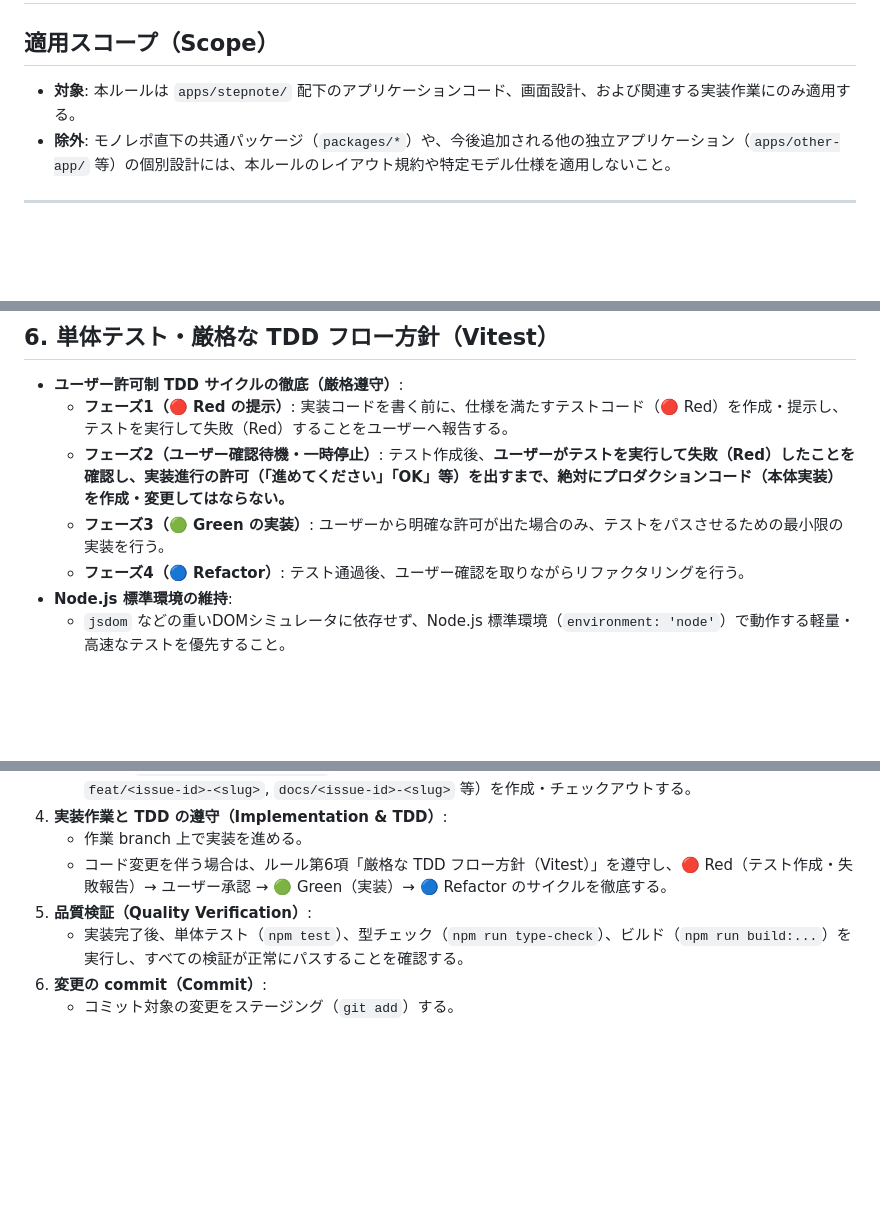
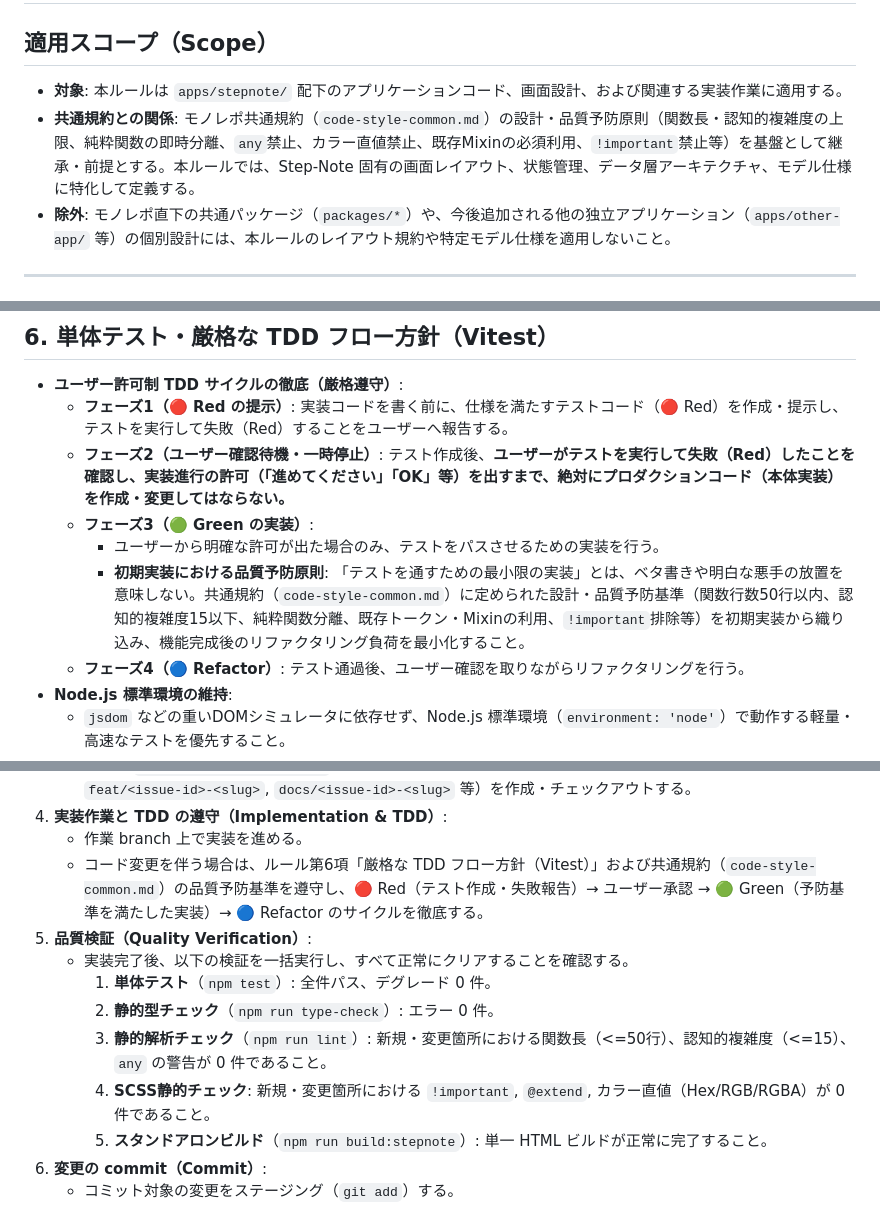
Before and after one commit to xmatsuda2053/toybox2, a Markdown page: .agents/rules/code-style-stepnote.md, 3 parts joined by grey strips. Rendered like a GitHub page; blank space fills up the shorter version.

```diff
--- a/.agents/rules/code-style-stepnote.md
+++ b/.agents/rules/code-style-stepnote.md
@@ -6,7 +6,8 @@ trigger: always_on
 
 ## 適用スコープ（Scope）
 
-- **対象**: 本ルールは `apps/stepnote/` 配下のアプリケーションコード、画面設計、および関連する実装作業にのみ適用する。
+- **対象**: 本ルールは `apps/stepnote/` 配下のアプリケーションコード、画面設計、および関連する実装作業に適用する。
+- **共通規約との関係**: モノレポ共通規約（`code-style-common.md`）の設計・品質予防原則（関数長・認知的複雑度の上限、純粋関数の即時分離、`any`禁止、カラー直値禁止、既存Mixinの必須利用、`!important`禁止等）を基盤として継承・前提とする。本ルールでは、Step-Note 固有の画面レイアウト、状態管理、データ層アーキテクチャ、モデル仕様に特化して定義する。
 - **除外**: モノレポ直下の共通パッケージ（`packages/*`）や、今後追加される他の独立アプリケーション（`apps/other-app/` 等）の個別設計には、本ルールのレイアウト規約や特定モデル仕様を適用しないこと。
 
 ---
@@ -92,7 +93,9 @@ trigger: always_on
 - **ユーザー許可制 TDD サイクルの徹底（厳格遵守）**:
   - **フェーズ1（🔴 Red の提示）**: 実装コードを書く前に、仕様を満たすテストコード（🔴 Red）を作成・提示し、テストを実行して失敗（Red）することをユーザーへ報告する。
   - **フェーズ2（ユーザー確認待機・一時停止）**: テスト作成後、**ユーザーがテストを実行して失敗（Red）したことを確認し、実装進行の許可（「進めてください」「OK」等）を出すまで、絶対にプロダクションコード（本体実装）を作成・変更してはならない。**
-  - **フェーズ3（🟢 Green の実装）**: ユーザーから明確な許可が出た場合のみ、テストをパスさせるための最小限の実装を行う。
+  - **フェーズ3（🟢 Green の実装）**:
+    - ユーザーから明確な許可が出た場合のみ、テストをパスさせるための実装を行う。
+    - **初期実装における品質予防原則**: 「テストを通すための最小限の実装」とは、ベタ書きや明白な悪手の放置を意味しない。共通規約（`code-style-common.md`）に定められた設計・品質予防基準（関数行数50行以内、認知的複雑度15以下、純粋関数分離、既存トークン・Mixinの利用、`!important`排除等）を初期実装から織り込み、機能完成後のリファクタリング負荷を最小化すること。
   - **フェーズ4（🔵 Refactor）**: テスト通過後、ユーザー確認を取りながらリファクタリングを行う。
 - **Node.js 標準環境の維持**:
   - `jsdom` などの重いDOMシミュレータに依存せず、Node.js 標準環境（`environment: 'node'`）で動作する軽量・高速なテストを優先すること。
@@ -151,9 +154,14 @@ trigger: always_on
    - スキル `create-branch-from-issue` 等を用い、Issue 番号と要約スラッグに基づいた作業 branch（例: `feat/<issue-id>-<slug>`, `docs/<issue-id>-<slug>` 等）を作成・チェックアウトする。
 4. **実装作業と TDD の遵守（Implementation & TDD）**:
    - 作業 branch 上で実装を進める。
-   - コード変更を伴う場合は、ルール第6項「厳格な TDD フロー方針（Vitest）」を遵守し、🔴 Red（テスト作成・失敗報告）→ ユーザー承認 → 🟢 Green（実装）→ 🔵 Refactor のサイクルを徹底する。
+   - コード変更を伴う場合は、ルール第6項「厳格な TDD フロー方針（Vitest）」および共通規約（`code-style-common.md`）の品質予防基準を遵守し、🔴 Red（テスト作成・失敗報告）→ ユーザー承認 → 🟢 Green（予防基準を満たした実装）→ 🔵 Refactor のサイクルを徹底する。
 5. **品質検証（Quality Verification）**:
-   - 実装完了後、単体テスト（`npm test`）、型チェック（`npm run type-check`）、ビルド（`npm run build:...`）を実行し、すべての検証が正常にパスすることを確認する。
+   - 実装完了後、以下の検証を一括実行し、すべて正常にクリアすることを確認する。
+     1. **単体テスト**（`npm test`）: 全件パス、デグレード 0 件。
+     2. **静的型チェック**（`npm run type-check`）: エラー 0 件。
+     3. **静的解析チェック**（`npm run lint`）: 新規・変更箇所における関数長（<=50行）、認知的複雑度（<=15）、`any` の警告が 0 件であること。
+     4. **SCSS静的チェック**: 新規・変更箇所における `!important`, `@extend`, カラー直値（Hex/RGB/RGBA）が 0 件であること。
+     5. **スタンドアロンビルド**（`npm run build:stepnote`）: 単一 HTML ビルドが正常に完了すること。
 6. **変更の commit（Commit）**:
    - コミット対象の変更をステージング（`git add`）する。
    - ワークフロー `/git-commit` 等に沿って、Why（理由・設計判断）を重視したコミットメッセージドラフトを提示する。
```
Also changed, not shown: .agents/rules/code-style-common.md (added, +98 -0 lines).
